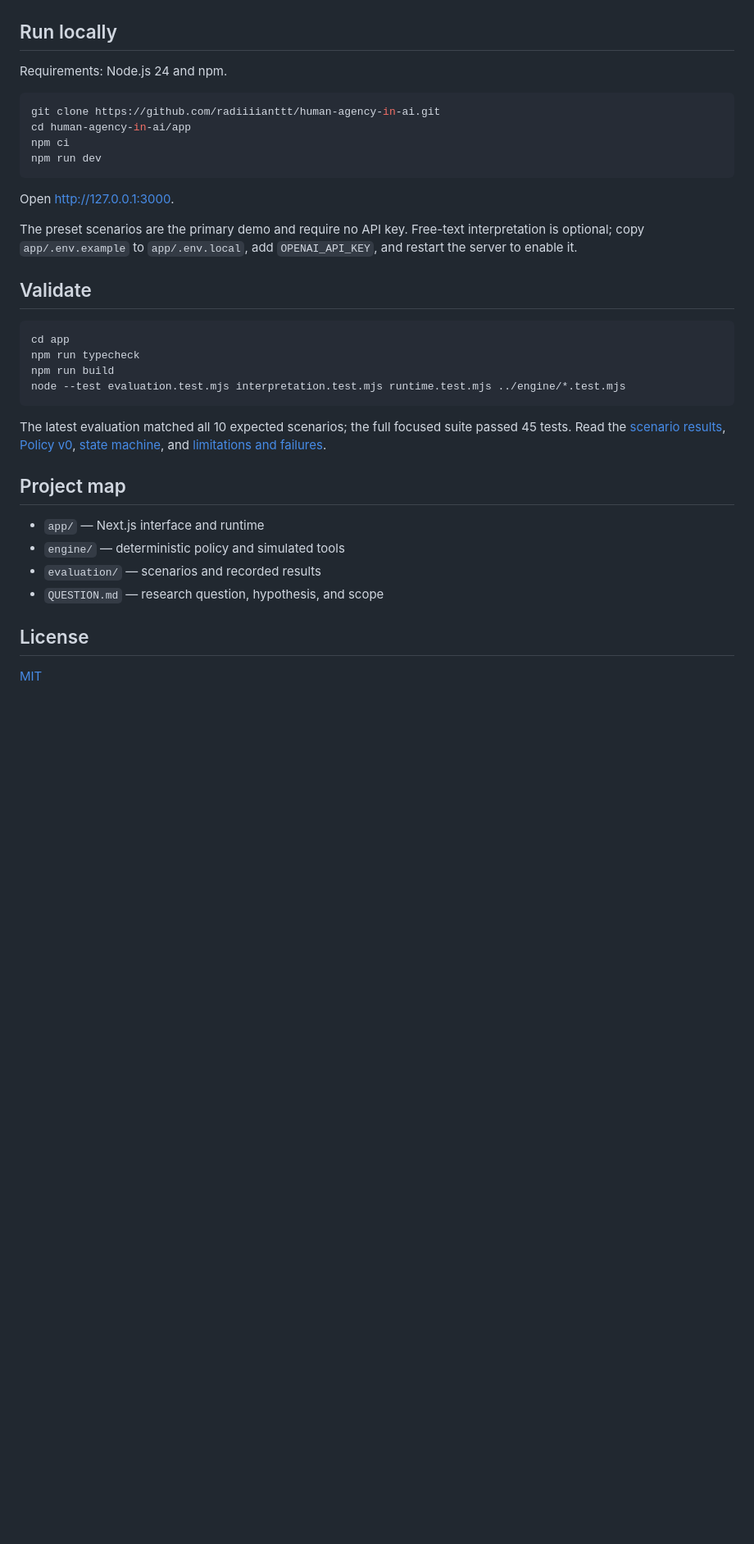
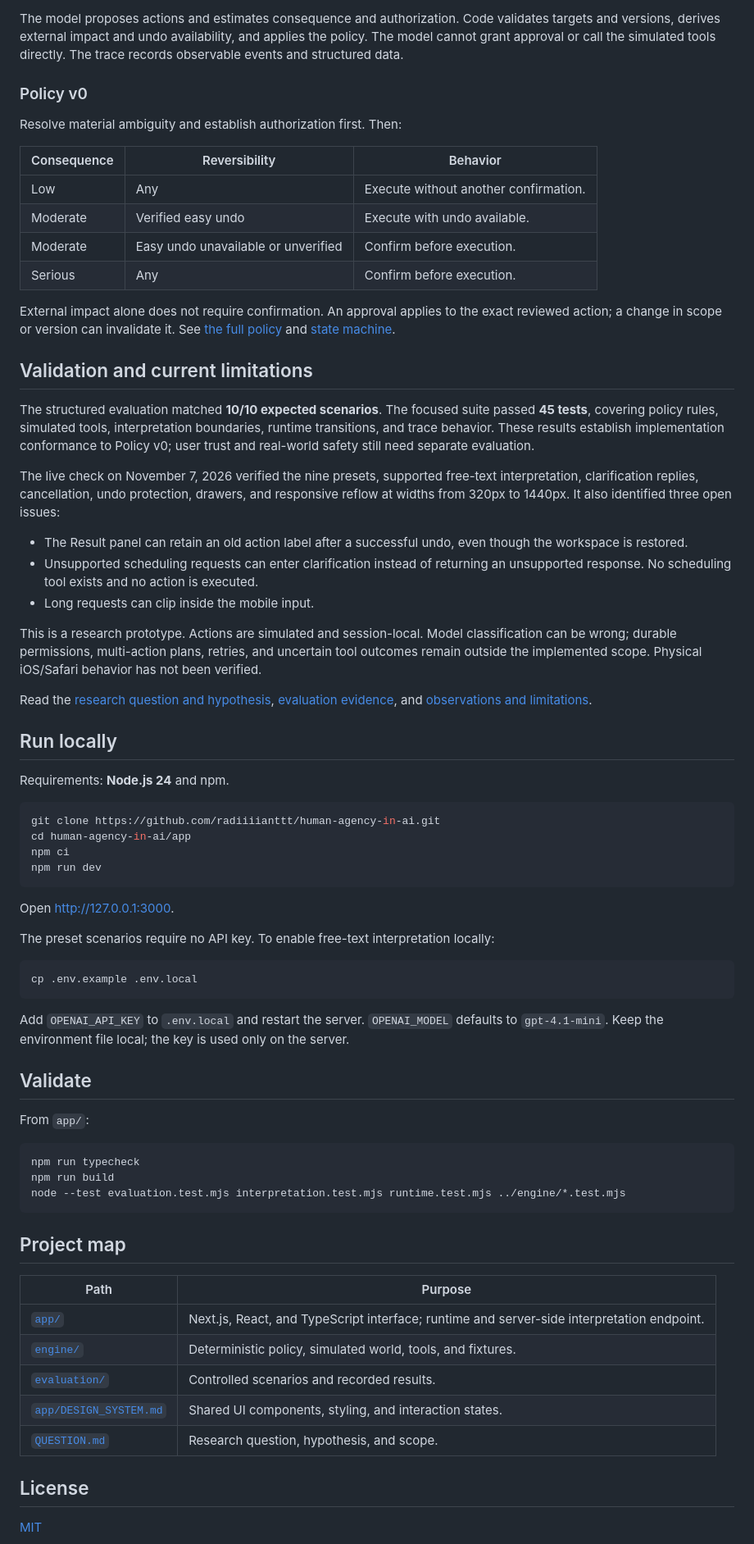
Before and after one commit to radiiiianttt/human-agency-in-ai, a Markdown page: README.md, the part around one of its changes. Shown at 82% size. Drawn GitHub-style; blank space fills up the shorter version.

````diff
--- a/README.md
+++ b/README.md
@@ -10,7 +61,35 @@ The prototype converts a requested action into five dimensions—ambiguity, cons
+The model proposes actions and estimates consequence and authorization. Code validates targets and versions, derives external impact and undo availability, and applies the policy. The model cannot grant approval or call the simulated tools directly. The trace records observable events and structured data.
+
+### Policy v0
+
+Resolve material ambiguity and establish authorization first. Then:
+
+| Consequence | Reversibility | Behavior |
+| --- | --- | --- |
+| Low | Any | Execute without another confirmation. |
+| Moderate | Verified easy undo | Execute with undo available. |
+| Moderate | Easy undo unavailable or unverified | Confirm before execution. |
+| Serious | Any | Confirm before execution. |
+
+External impact alone does not require confirmation. An approval applies to the exact reviewed action; a change in scope or version can invalidate it. See [the full policy](POLICY.md) and [state machine](STATE_MACHINE.md).
+
+## Validation and current limitations
+
+The structured evaluation matched **10/10 expected scenarios**. The focused suite passed **45 tests**, covering policy rules, simulated tools, interpretation boundaries, runtime transitions, and trace behavior. These results establish implementation conformance to Policy v0; user trust and real-world safety still need separate evaluation.
+
+The live check on November 7, 2026 verified the nine presets, supported free-text interpretation, clarification replies, cancellation, undo protection, drawers, and responsive reflow at widths from 320px to 1440px. It also identified three open issues:
+
+- The Result panel can retain an old action label after a successful undo, even though the workspace is restored.
+- Unsupported scheduling requests can enter clarification instead of returning an unsupported response. No scheduling tool exists and no action is executed.
+- Long requests can clip inside the mobile input.
+
+This is a research prototype. Actions are simulated and session-local. Model classification can be wrong; durable permissions, multi-action plans, retries, and uncertain tool outcomes remain outside the implemented scope. Physical iOS/Safari behavior has not been verified.
+
+Read the [research question and hypothesis](QUESTION.md), [evaluation evidence](evaluation/results.md), and [observations and limitations](OBSERVATIONS.md).
 
 ## Run locally
 
-Requirements: Node.js 24 and npm.
+Requirements: **Node.js 24** and npm.
 
 ```sh
 git clone https://github.com/radiiiianttt/human-agency-in-ai.git
@@ -21,25 +100,33 @@ npm run dev
 
 Open [http://127.0.0.1:3000](http://127.0.0.1:3000).
 
-The preset scenarios are the primary demo and require no API key. Free-text interpretation is optional; copy `app/.env.example` to `app/.env.local`, add `OPENAI_API_KEY`, and restart the server to enable it.
+The preset scenarios require no API key. To enable free-text interpretation locally:
+
+```sh
+cp .env.example .env.local
+```
+
+Add `OPENAI_API_KEY` to `.env.local` and restart the server. `OPENAI_MODEL` defaults to `gpt-4.1-mini`. Keep the environment file local; the key is used only on the server.
 
 ## Validate
 
+From `app/`:
+
 ```sh
-cd app
 npm run typecheck
 npm run build
 node --test evaluation.test.mjs interpretation.test.mjs runtime.test.mjs ../engine/*.test.mjs
 ```
 
-The latest evaluation matched all 10 expected scenarios; the full focused suite passed 45 tests. Read the [scenario results](evaluation/results.md), [Policy v0](POLICY.md), [state machine](STATE_MACHINE.md), and [limitations and failures](OBSERVATIONS.md).
-
 ## Project map
 
-- `app/` — Next.js interface and runtime
-- `engine/` — deterministic policy and simulated tools
-- `evaluation/` — scenarios and recorded results
-- `QUESTION.md` — research question, hypothesis, and scope
+| Path | Purpose |
+| --- | --- |
+| [`app/`](app/) | Next.js, React, and TypeScript interface; runtime and server-side interpretation endpoint. |
+| [`engine/`](engine/) | Deterministic policy, simulated world, tools, and fixtures. |
+| [`evaluation/`](evaluation/) | Controlled scenarios and recorded results. |
+| [`app/DESIGN_SYSTEM.md`](app/DESIGN_SYSTEM.md) | Shared UI components, styling, and interaction states. |
+| [`QUESTION.md`](QUESTION.md) | Research question, hypothesis, and scope. |
 
 ## License
 
````
Also changed, not shown: other parts of README.md (+55 -4 lines), docs/screenshots/confirm-serious-action.jpg (added), docs/screenshots/execute-with-undo.jpg (added), docs/screenshots/mobile-execute.jpg (added), docs/screenshots/policy-decision.png (deleted), docs/screenshots/serious-confirmation.png (deleted).
